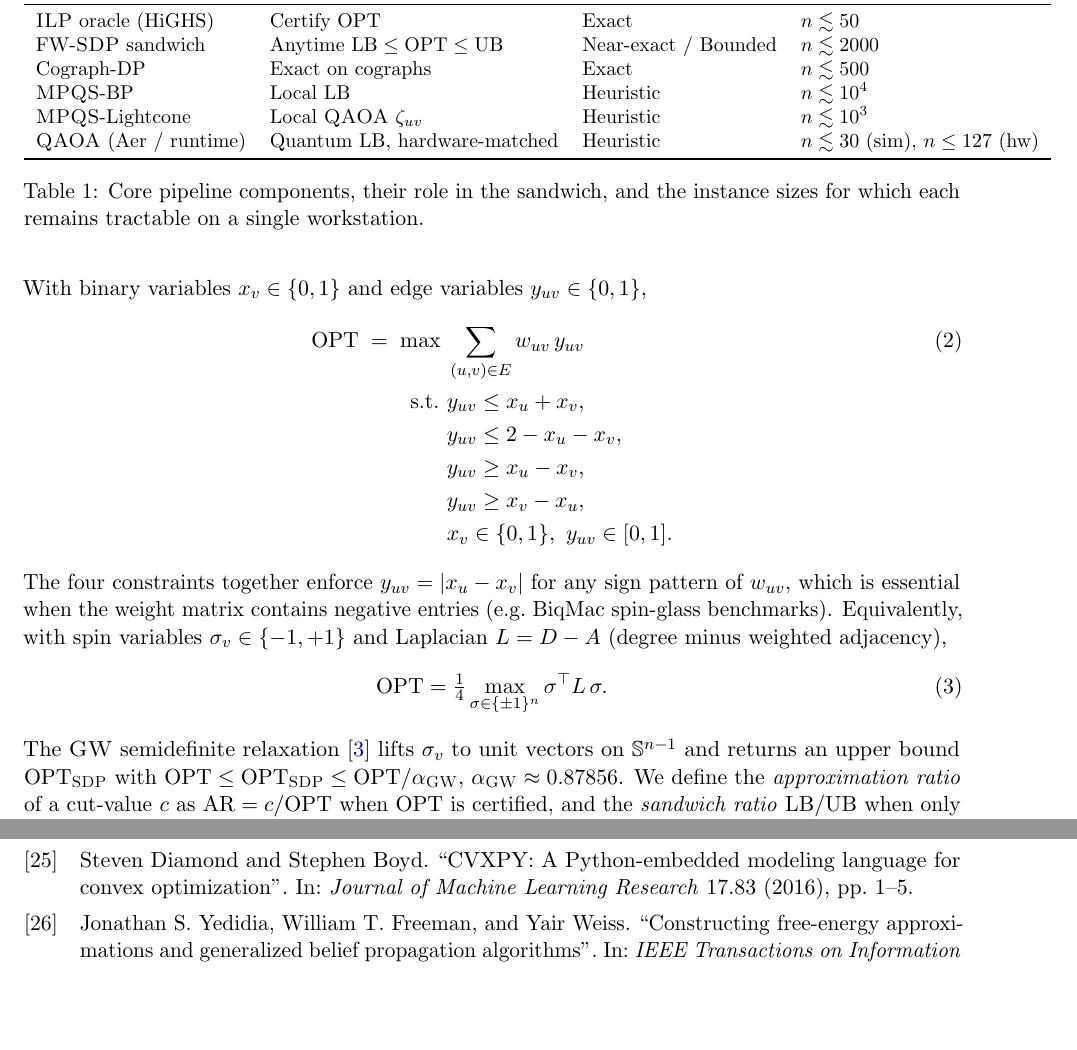
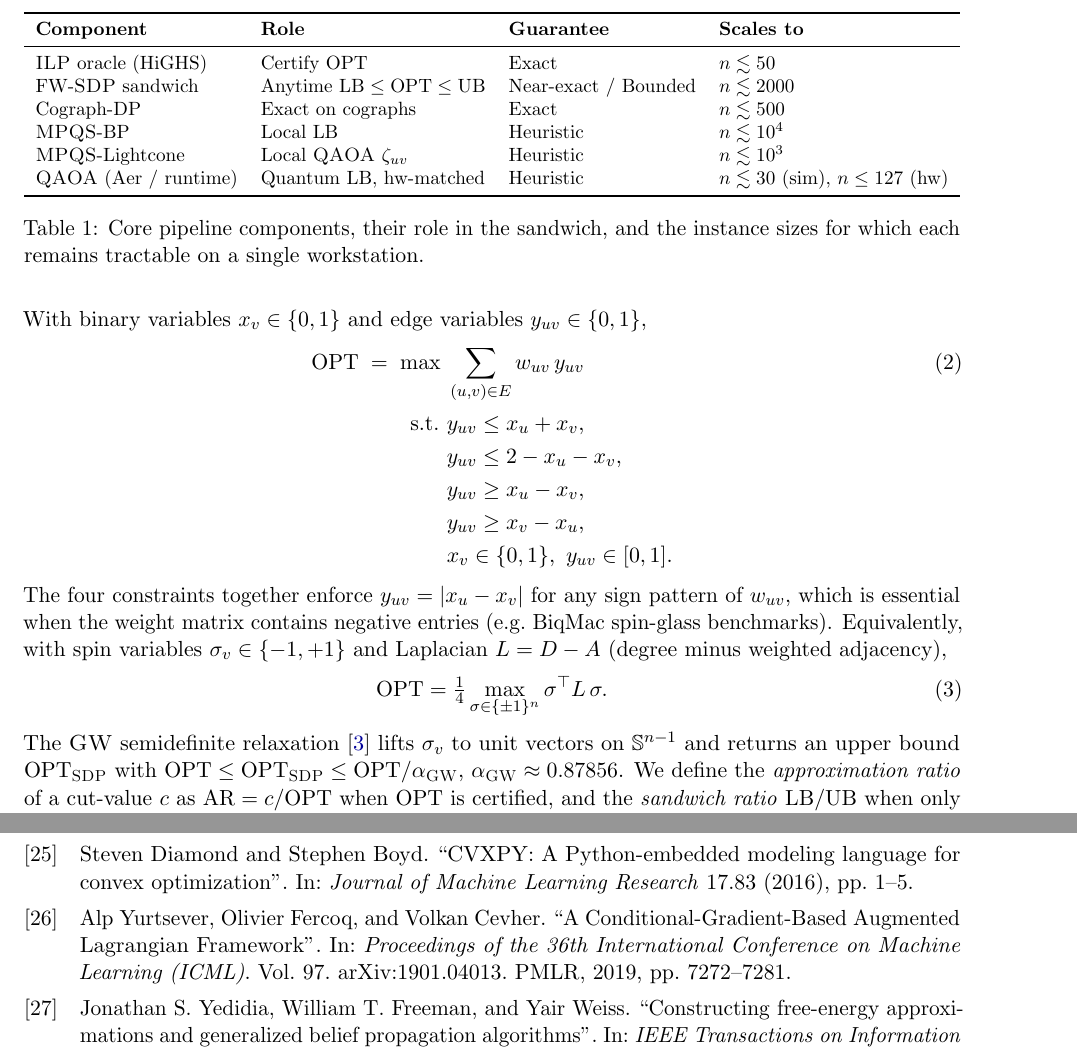
Before and after one commit to gertjanbron/zornq, a LaTeX paper (docs/paper/main.tex): two parts of pages 3 and 12 of 16 before the commit and two parts of pages 3 and 12 of 15 after it, joined at a grey line, cut at the place of the change, the shorter picture padded with empty space. Compiled offline with pdfLaTeX.

Commit message:
paper: fix undefined \citet, resizebox tables to eliminate overfull hboxes

```diff
--- a/docs/paper/main.tex
+++ b/docs/paper/main.tex
@@ -263,9 +264,9 @@ output to one of four levels: \textsc{Exact} (\ILP-certified $\OPT$),
     Cograph-DP          & Exact on cographs       & Exact              & $n \lesssim 500$ \\
     \MPQS-BP            & Local LB                & Heuristic          & $n \lesssim 10^4$ \\
     \MPQS-Lightcone     & Local \QAOA $\zeta_{uv}$ & Heuristic         & $n \lesssim 10^3$ \\
-    \QAOA (Aer / runtime) & Quantum LB, hardware-matched & Heuristic   & $n \lesssim 30$ (sim), $n \le 127$ (hw) \\
+    \QAOA (Aer / runtime) & Quantum LB, hw-matched & Heuristic   & $n \lesssim 30$ (sim), $n \le 127$ (hw) \\
     \bottomrule
-  \end{tabular}
+  \end{tabular}}
   \caption{Core pipeline components, their role in the sandwich, and the
     instance sizes for which each remains tractable on a single workstation.}
   \label{tab:components}
```
Also changed, not shown: docs/paper/main.tex (6 more changed lines).
